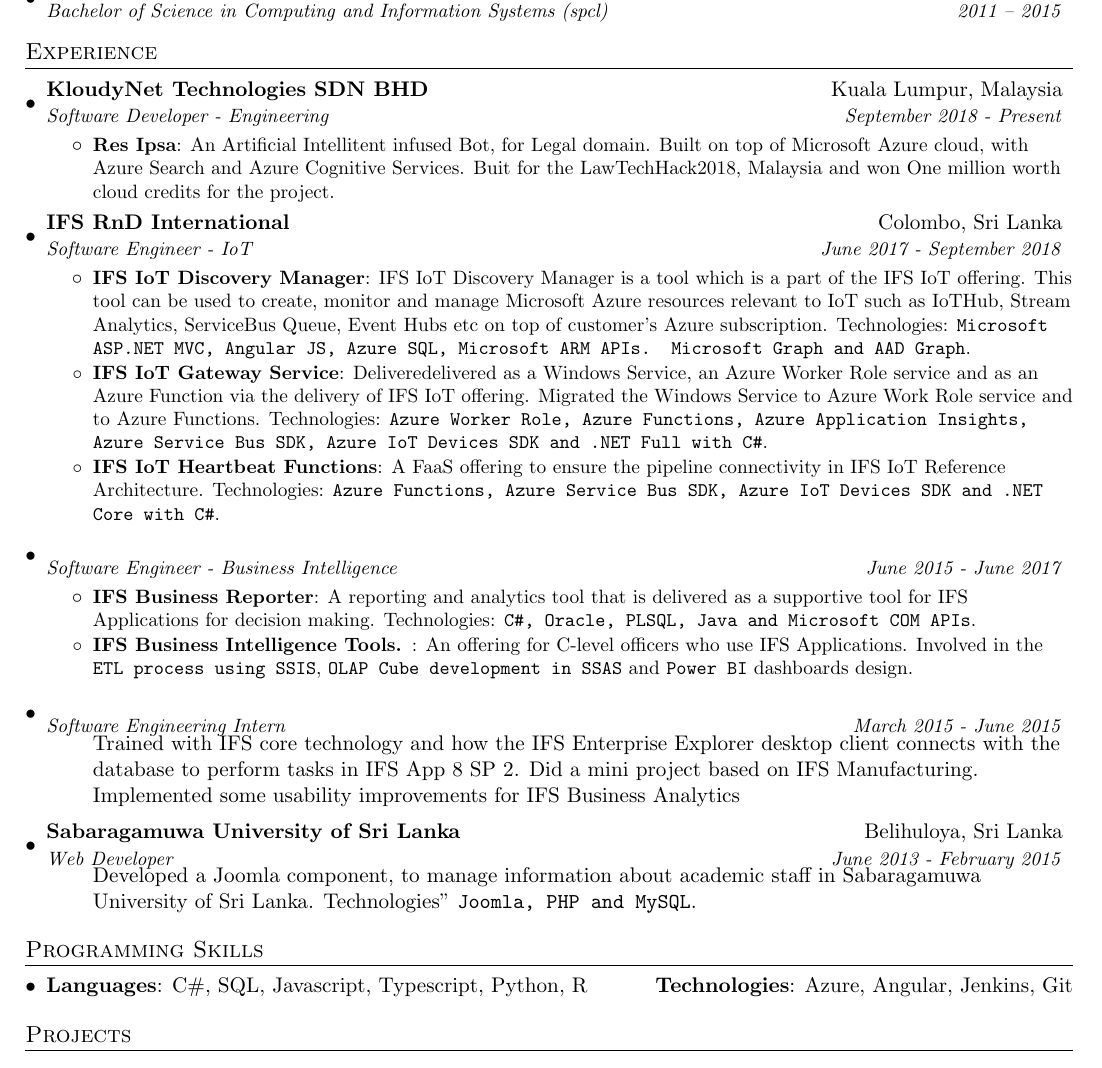
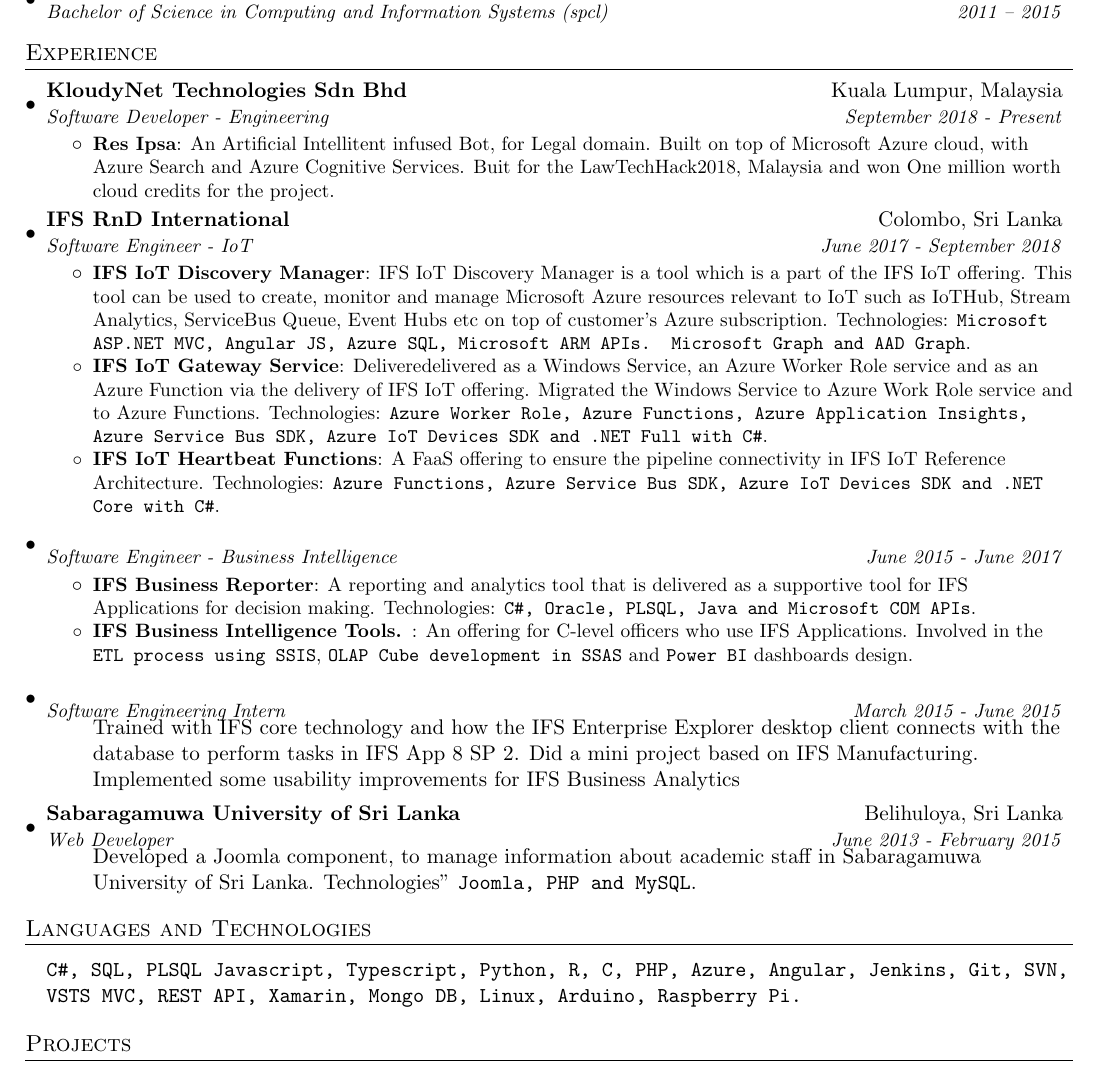
Before and after one commit to IshamMohamed/TexResume, a LaTeX CV (Resume.tex): part of the page, cut so that both start at the same text. Compiled offline with pdfLaTeX.

Commit message:
Update Resume.tex
Merged Languages and Technologies section

```diff
--- a/Resume.tex
+++ b/Resume.tex
@@ -89,7 +89,7 @@
   \resumeSubHeadingListStart
 
     \resumeSubheading
-	  {KloudyNet Technologies SDN BHD}{Kuala Lumpur, Malaysia}
+	  {KloudyNet Technologies Sdn Bhd}{Kuala Lumpur, Malaysia}
 	  {Software Developer - Engineering}{September 2018 - Present}
 	  \resumeItemListStart
 	    \resumeItem{Res Ipsa}
@@ -134,13 +134,9 @@
 
 
 %--------PROGRAMMING SKILLS------------
-\section{Programming Skills}
+\section{Languages and Technologies}
   \resumeSubHeadingListStart
-    \item{
-      \textbf{Languages}{: C\#, SQL, Javascript, Typescript, Python, R}
-      \hfill
-      \textbf{Technologies}{: Azure, Angular, Jenkins, Git}
-    }
+      \texttt{C\#, SQL, PLSQL Javascript, Typescript, Python, R, C, PHP, Azure, Angular, Jenkins, Git, SVN, VSTS MVC, REST API, Xamarin, Mongo DB, Linux, Arduino, Raspberry Pi.}
   \resumeSubHeadingListEnd
 
 
```
